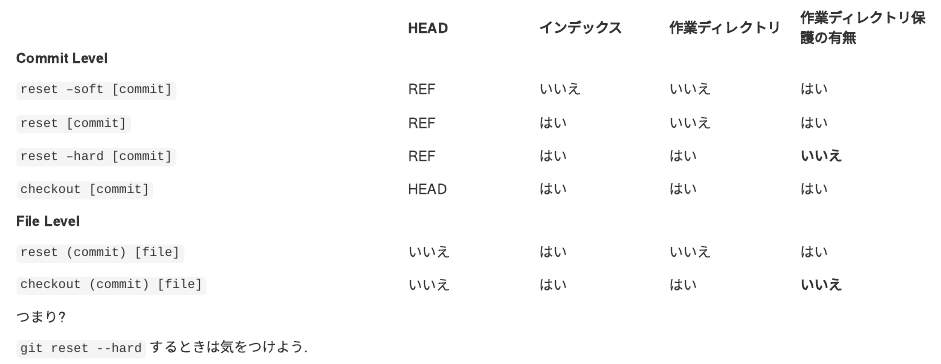
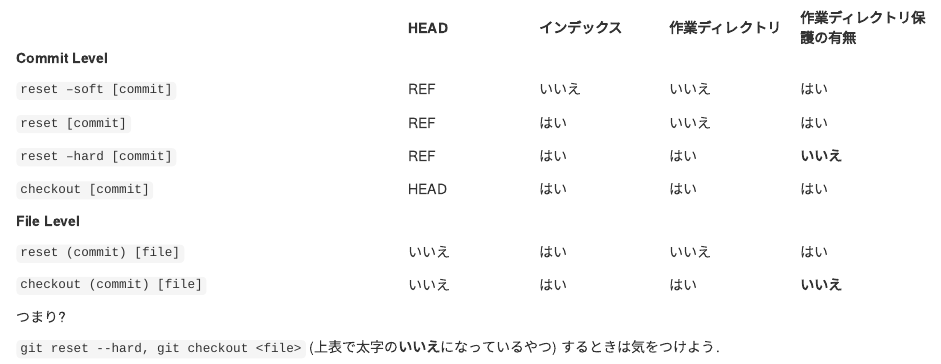
Before and after one commit to h1r0mu/git-tutorial, an R Markdown document (slide/body/add_commit_reset.Rmd): the page in a window 1100 px wide, from 2900 px down. Rendered offline with R 4.5, knitr and Pandoc, with nearby package versions; badge pictures from the web are left out.

Commit message:
Added a warning of git checkout. #50

```diff
--- a/slide/body/add_commit_reset.Rmd
+++ b/slide/body/add_commit_reset.Rmd
@@ -237,4 +237,4 @@ git reset HEAD@{1} # HEAD@{1} = 1つ前にHEADの指していたcommit
 
 つまり?
 
-`git reset --hard` するときは気をつけよう.
+`git reset --hard, git checkout <file>` (上表で太字の**いいえ**になっているやつ) するときは気をつけよう.
```
Also changed, not shown: slide/git_tutorial.html.
